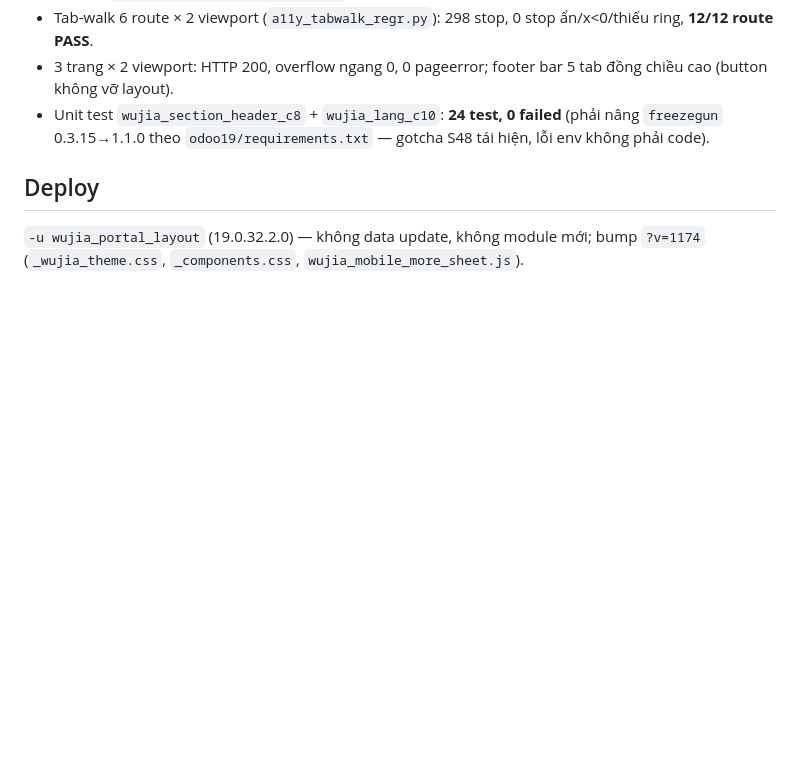
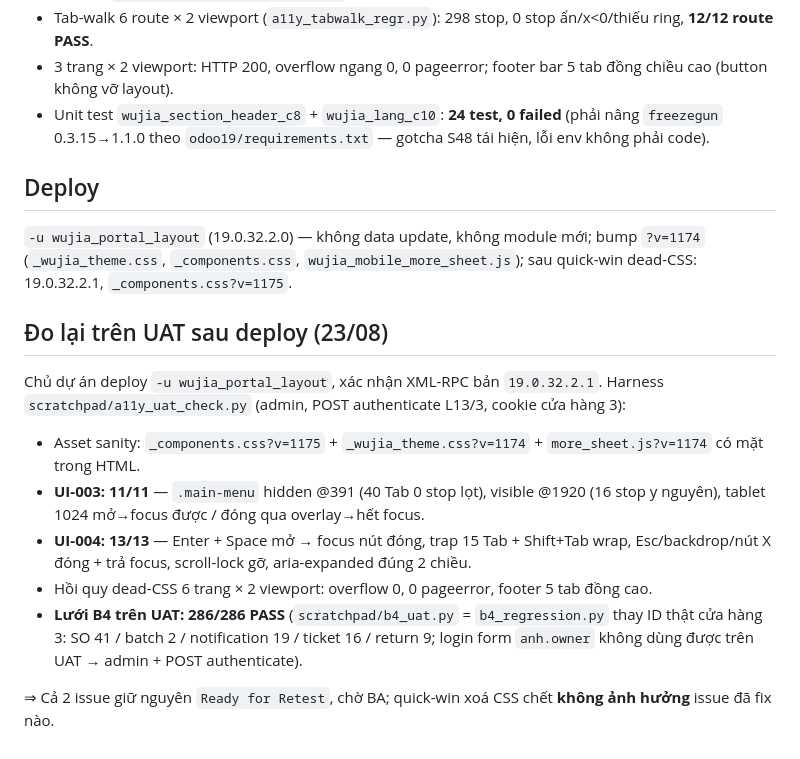
Before and after one commit to huyban2003/WujiaTea-ERP-internal, a Markdown page: docs/a11y-batch-acceptance-matrix.md, the part around the change. Rendered like a GitHub page; blank space fills up the shorter version.

```diff
--- a/docs/a11y-batch-acceptance-matrix.md
+++ b/docs/a11y-batch-acceptance-matrix.md
@@ -41,4 +41,16 @@ Fix: nút "Thêm" `<a href="#">`→`<button type="button">` (Space hoạt độn
 
 ## Deploy
 
-`-u wujia_portal_layout` (19.0.32.2.0) — không data update, không module mới; bump `?v=1174` (`_wujia_theme.css`, `_components.css`, `wujia_mobile_more_sheet.js`).
+`-u wujia_portal_layout` (19.0.32.2.0) — không data update, không module mới; bump `?v=1174` (`_wujia_theme.css`, `_components.css`, `wujia_mobile_more_sheet.js`); sau quick-win dead-CSS: 19.0.32.2.1, `_components.css?v=1175`.
+
+## Đo lại trên UAT sau deploy (23/08)
+
+Chủ dự án deploy `-u wujia_portal_layout`, xác nhận XML-RPC bản `19.0.32.2.1`. Harness `scratchpad/a11y_uat_check.py` (admin, POST authenticate L13/3, cookie cửa hàng 3):
+
+- Asset sanity: `_components.css?v=1175` + `_wujia_theme.css?v=1174` + `more_sheet.js?v=1174` có mặt trong HTML.
+- **UI-003: 11/11** — `.main-menu` hidden @391 (40 Tab 0 stop lọt), visible @1920 (16 stop y nguyên), tablet 1024 mở→focus được / đóng qua overlay→hết focus.
+- **UI-004: 13/13** — Enter + Space mở → focus nút đóng, trap 15 Tab + Shift+Tab wrap, Esc/backdrop/nút X đóng + trả focus, scroll-lock gỡ, aria-expanded đúng 2 chiều.
+- Hồi quy dead-CSS 6 trang × 2 viewport: overflow 0, 0 pageerror, footer 5 tab đồng cao.
+- **Lưới B4 trên UAT: 286/286 PASS** (`scratchpad/b4_uat.py` = `b4_regression.py` thay ID thật cửa hàng 3: SO 41 / batch 2 / notification 19 / ticket 16 / return 9; login form `anh.owner` không dùng được trên UAT → admin + POST authenticate).
+
+⇒ Cả 2 issue giữ nguyên `Ready for Retest`, chờ BA; quick-win xoá CSS chết **không ảnh hưởng** issue đã fix nào.
```
Also changed, not shown: docs/refactor-plan.md (+21 -0 lines), docs/wujia-compact-summary.md (+1 -1 lines).
